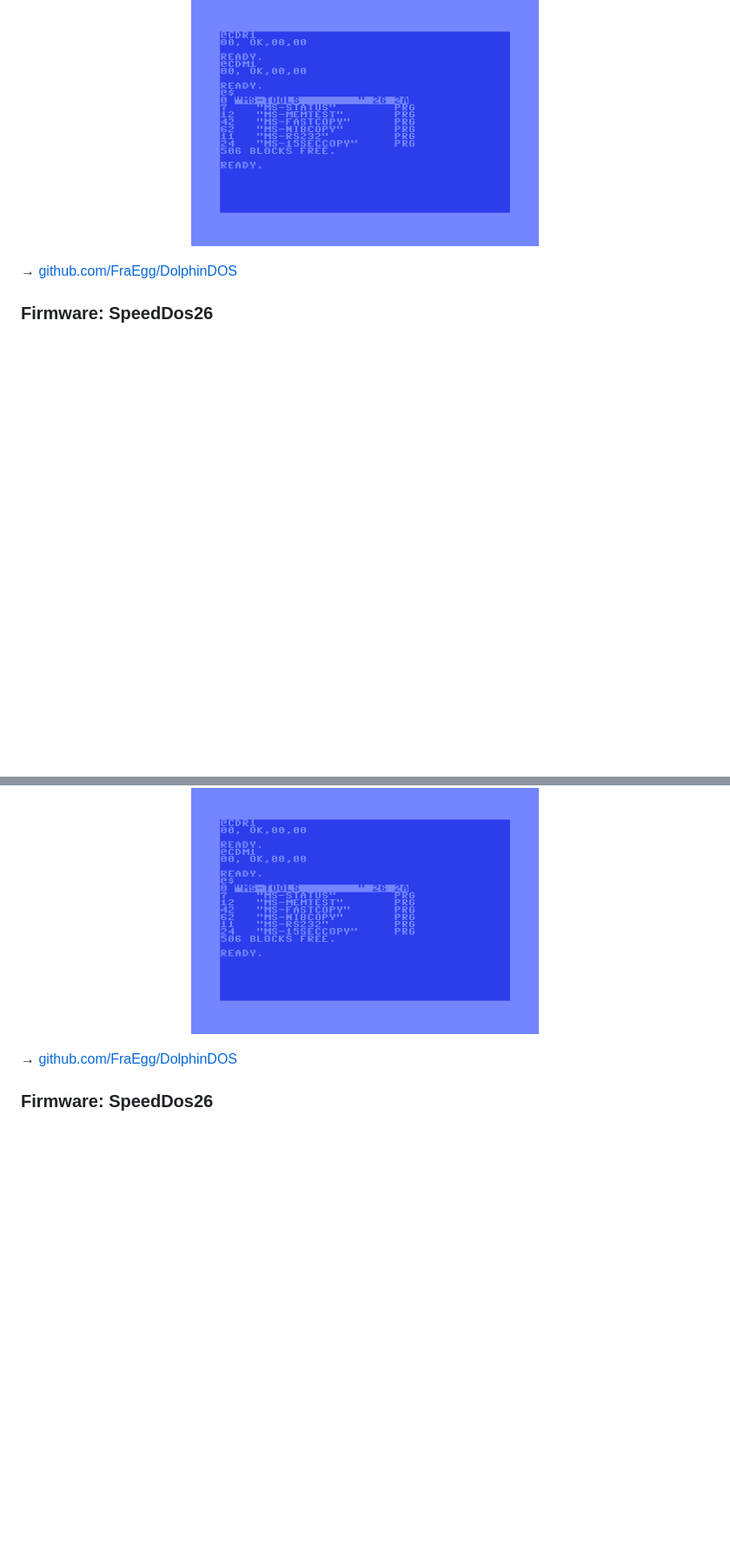
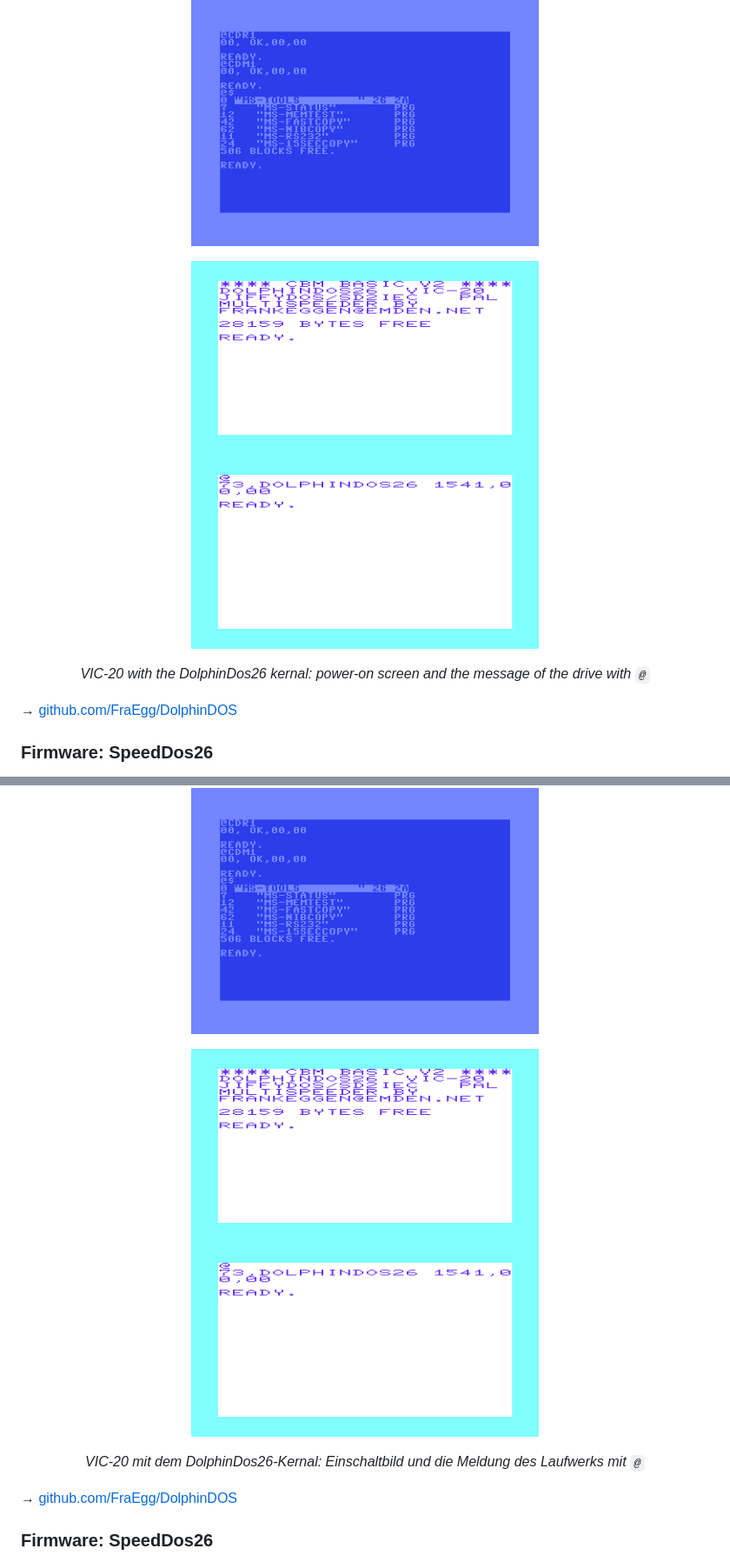
Before and after one commit to FraEgg/Switchless-Multi-Speeder-Project, a Markdown page: README.md, 2 parts joined by grey strips. Shown at 87% size. GitHub-like rendering; pictures changed too: assets/vic_01_startbild.png (added), assets/vic_02_status.png (added); blank space fills up the shorter version.

Commit message:
Updates Manuals

```diff
--- a/README.md
+++ b/README.md
@@ -117,6 +117,12 @@ A further development of **DolphinDOS 3.0** by Günther Jilg and Jan Bubela, and
 - the **MS-Tools** for testing and copying (see below)
 
 <p align="center"><img src="assets/ms_04_ramdisk.png" alt="RAM disk in the drive" width="400"></p>
+
+<p align="center">
+<img src="assets/vic_01_startbild.png" alt="Power-on screen of the VIC-20 kernal DolphinDos26" width="400">
+<img src="assets/vic_02_status.png" alt="VIC-20: @ shows the message of the drive" width="400">
+</p>
+<p align="center"><em>VIC-20 with the DolphinDos26 kernal: power-on screen and the message of the drive with <code>@</code></em></p>
 
 → [github.com/FraEgg/DolphinDOS](https://github.com/FraEgg/DolphinDOS)
 
@@ -297,6 +303,12 @@ Eine Weiterentwicklung von **DolphinDOS 3.0** von Günther Jilg und Jan Bubela
 
 <p align="center"><img src="assets/ms_04_ramdisk.png" alt="RAM-Disk im Laufwerk" width="400"></p>
 
+<p align="center">
+<img src="assets/vic_01_startbild.png" alt="Einschaltbild des VIC-20-Kernals DolphinDos26" width="400">
+<img src="assets/vic_02_status.png" alt="VIC-20: @ zeigt die Meldung des Laufwerks" width="400">
+</p>
+<p align="center"><em>VIC-20 mit dem DolphinDos26-Kernal: Einschaltbild und die Meldung des Laufwerks mit <code>@</code></em></p>
+
 → [github.com/FraEgg/DolphinDOS](https://github.com/FraEgg/DolphinDOS)
 
 ### Firmware: SpeedDos26
```
